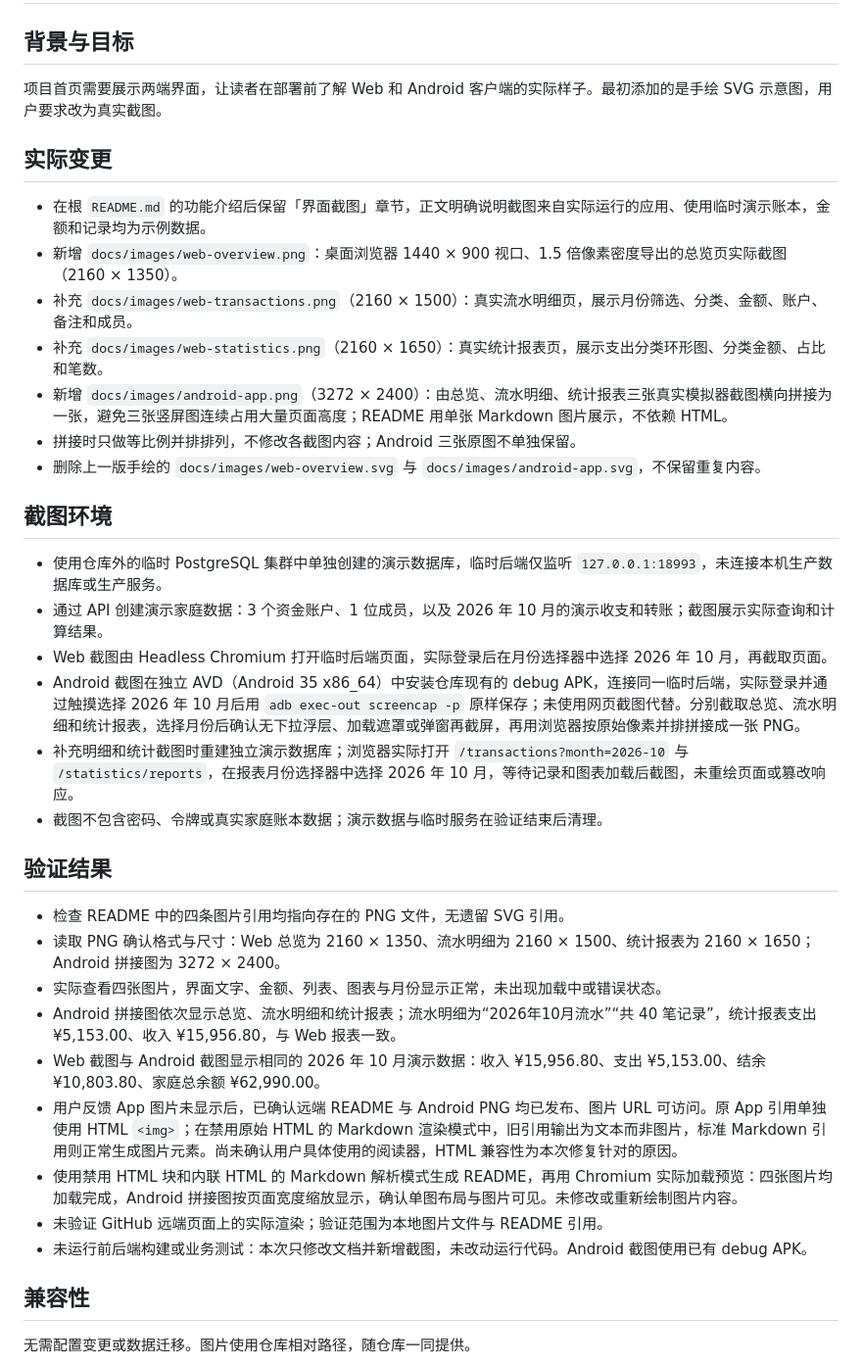
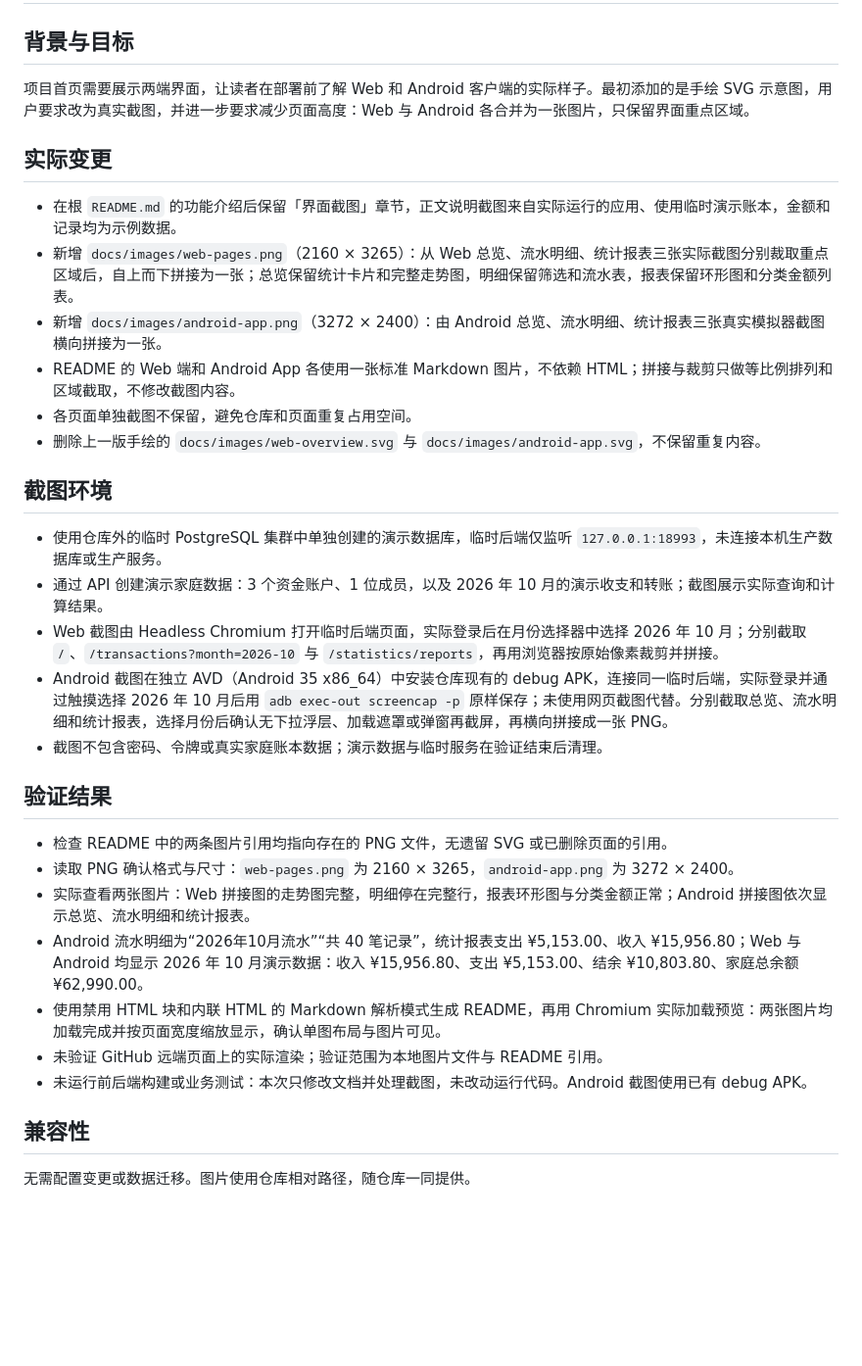
Before and after one commit to CYL96/Household_Bills, a Markdown page: docs/changes/2026-11-02-readme-screenshots.md, the part around the change. Shown at 98% size. GitHub-like rendering; blank space fills up the shorter version.

Commit message:
docs: merge cropped Web screenshots into one preview

```diff
--- a/docs/changes/2026-11-02-readme-screenshots.md
+++ b/docs/changes/2026-11-02-readme-screenshots.md
@@ -2,38 +2,34 @@
 
 ## 背景与目标
 
-项目首页需要展示两端界面，让读者在部署前了解 Web 和 Android 客户端的实际样子。最初添加的是手绘 SVG 示意图，用户要求改为真实截图。
+项目首页需要展示两端界面，让读者在部署前了解 Web 和 Android 客户端的实际样子。最初添加的是手绘 SVG 示意图，用户要求改为真实截图，并进一步要求减少页面高度：Web 与 Android 各合并为一张图片，只保留界面重点区域。
 
 ## 实际变更
 
-- 在根 `README.md` 的功能介绍后保留「界面截图」章节，正文明确说明截图来自实际运行的应用、使用临时演示账本，金额和记录均为示例数据。
-- 新增 `docs/images/web-overview.png`：桌面浏览器 1440 × 900 视口、1.5 倍像素密度导出的总览页实际截图（2160 × 1350）。
-- 补充 `docs/images/web-transactions.png`（2160 × 1500）：真实流水明细页，展示月份筛选、分类、金额、账户、备注和成员。
-- 补充 `docs/images/web-statistics.png`（2160 × 1650）：真实统计报表页，展示支出分类环形图、分类金额、占比和笔数。
-- 新增 `docs/images/android-app.png`（3272 × 2400）：由总览、流水明细、统计报表三张真实模拟器截图横向拼接为一张，避免三张竖屏图连续占用大量页面高度；README 用单张 Markdown 图片展示，不依赖 HTML。
-- 拼接时只做等比例并排排列，不修改各截图内容；Android 三张原图不单独保留。
+- 在根 `README.md` 的功能介绍后保留「界面截图」章节，正文说明截图来自实际运行的应用、使用临时演示账本，金额和记录均为示例数据。
+- 新增 `docs/images/web-pages.png`（2160 × 3265）：从 Web 总览、流水明细、统计报表三张实际截图分别裁取重点区域后，自上而下拼接为一张；总览保留统计卡片和完整走势图，明细保留筛选和流水表，报表保留环形图和分类金额列表。
+- 新增 `docs/images/android-app.png`（3272 × 2400）：由 Android 总览、流水明细、统计报表三张真实模拟器截图横向拼接为一张。
+- README 的 Web 端和 Android App 各使用一张标准 Markdown 图片，不依赖 HTML；拼接与裁剪只做等比例排列和区域截取，不修改截图内容。
+- 各页面单独截图不保留，避免仓库和页面重复占用空间。
 - 删除上一版手绘的 `docs/images/web-overview.svg` 与 `docs/images/android-app.svg`，不保留重复内容。
 
 ## 截图环境
 
 - 使用仓库外的临时 PostgreSQL 集群中单独创建的演示数据库，临时后端仅监听 `127.0.0.1:18993`，未连接本机生产数据库或生产服务。
 - 通过 API 创建演示家庭数据：3 个资金账户、1 位成员，以及 2026 年 10 月的演示收支和转账；截图展示实际查询和计算结果。
-- Web 截图由 Headless Chromium 打开临时后端页面，实际登录后在月份选择器中选择 2026 年 10 月，再截取页面。
-- Android 截图在独立 AVD（Android 35 x86_64）中安装仓库现有的 debug APK，连接同一临时后端，实际登录并通过触摸选择 2026 年 10 月后用 `adb exec-out screencap -p` 原样保存；未使用网页截图代替。分别截取总览、流水明细和统计报表，选择月份后确认无下拉浮层、加载遮罩或弹窗再截屏，再用浏览器按原始像素并排拼接成一张 PNG。
-- 补充明细和统计截图时重建独立演示数据库；浏览器实际打开 `/transactions?month=2026-10` 与 `/statistics/reports`，在报表月份选择器中选择 2026 年 10 月，等待记录和图表加载后截图，未重绘页面或篡改响应。
+- Web 截图由 Headless Chromium 打开临时后端页面，实际登录后在月份选择器中选择 2026 年 10 月；分别截取 `/`、`/transactions?month=2026-10` 与 `/statistics/reports`，再用浏览器按原始像素裁剪并拼接。
+- Android 截图在独立 AVD（Android 35 x86_64）中安装仓库现有的 debug APK，连接同一临时后端，实际登录并通过触摸选择 2026 年 10 月后用 `adb exec-out screencap -p` 原样保存；未使用网页截图代替。分别截取总览、流水明细和统计报表，选择月份后确认无下拉浮层、加载遮罩或弹窗再截屏，再横向拼接成一张 PNG。
 - 截图不包含密码、令牌或真实家庭账本数据；演示数据与临时服务在验证结束后清理。
 
 ## 验证结果
 
-- 检查 README 中的四条图片引用均指向存在的 PNG 文件，无遗留 SVG 引用。
-- 读取 PNG 确认格式与尺寸：Web 总览为 2160 × 1350、流水明细为 2160 × 1500、统计报表为 2160 × 1650；Android 拼接图为 3272 × 2400。
-- 实际查看四张图片，界面文字、金额、列表、图表与月份显示正常，未出现加载中或错误状态。
-- Android 拼接图依次显示总览、流水明细和统计报表；流水明细为“2026年10月流水”“共 40 笔记录”，统计报表支出 ¥5,153.00、收入 ¥15,956.80，与 Web 报表一致。
-- Web 截图与 Android 截图显示相同的 2026 年 10 月演示数据：收入 ¥15,956.80、支出 ¥5,153.00、结余 ¥10,803.80、家庭总余额 ¥62,990.00。
-- 用户反馈 App 图片未显示后，已确认远端 README 与 Android PNG 均已发布、图片 URL 可访问。原 App 引用单独使用 HTML `<img>`；在禁用原始 HTML 的 Markdown 渲染模式中，旧引用输出为文本而非图片，标准 Markdown 引用则正常生成图片元素。尚未确认用户具体使用的阅读器，HTML 兼容性为本次修复针对的原因。
-- 使用禁用 HTML 块和内联 HTML 的 Markdown 解析模式生成 README，再用 Chromium 实际加载预览：四张图片均加载完成，Android 拼接图按页面宽度缩放显示，确认单图布局与图片可见。未修改或重新绘制图片内容。
+- 检查 README 中的两条图片引用均指向存在的 PNG 文件，无遗留 SVG 或已删除页面的引用。
+- 读取 PNG 确认格式与尺寸：`web-pages.png` 为 2160 × 3265，`android-app.png` 为 3272 × 2400。
+- 实际查看两张图片：Web 拼接图的走势图完整，明细停在完整行，报表环形图与分类金额正常；Android 拼接图依次显示总览、流水明细和统计报表。
+- Android 流水明细为“2026年10月流水”“共 40 笔记录”，统计报表支出 ¥5,153.00、收入 ¥15,956.80；Web 与 Android 均显示 2026 年 10 月演示数据：收入 ¥15,956.80、支出 ¥5,153.00、结余 ¥10,803.80、家庭总余额 ¥62,990.00。
+- 使用禁用 HTML 块和内联 HTML 的 Markdown 解析模式生成 README，再用 Chromium 实际加载预览：两张图片均加载完成并按页面宽度缩放显示，确认单图布局与图片可见。
 - 未验证 GitHub 远端页面上的实际渲染；验证范围为本地图片文件与 README 引用。
-- 未运行前后端构建或业务测试：本次只修改文档并新增截图，未改动运行代码。Android 截图使用已有 debug APK。
+- 未运行前后端构建或业务测试：本次只修改文档并处理截图，未改动运行代码。Android 截图使用已有 debug APK。
 
 ## 兼容性
 
```
Also changed, not shown: README.md (+1 -11 lines), docs/images/web-overview.png (deleted), docs/images/web-pages.png (added), docs/images/web-statistics.png (deleted), docs/images/web-transactions.png (deleted).
